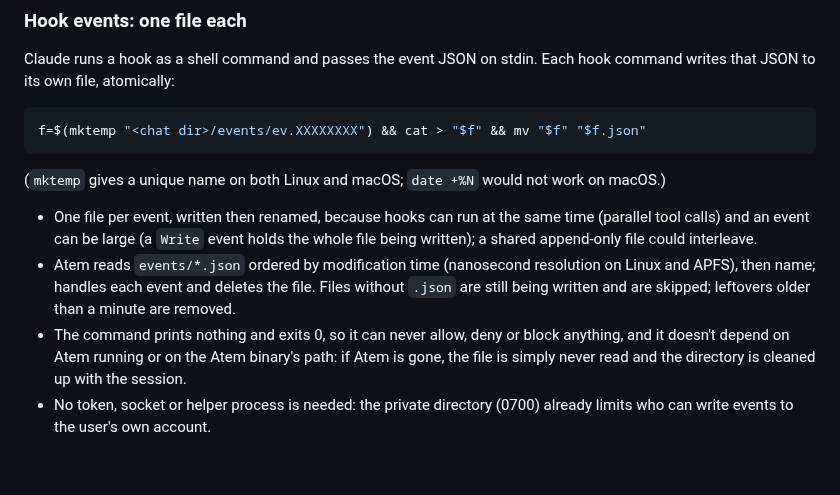
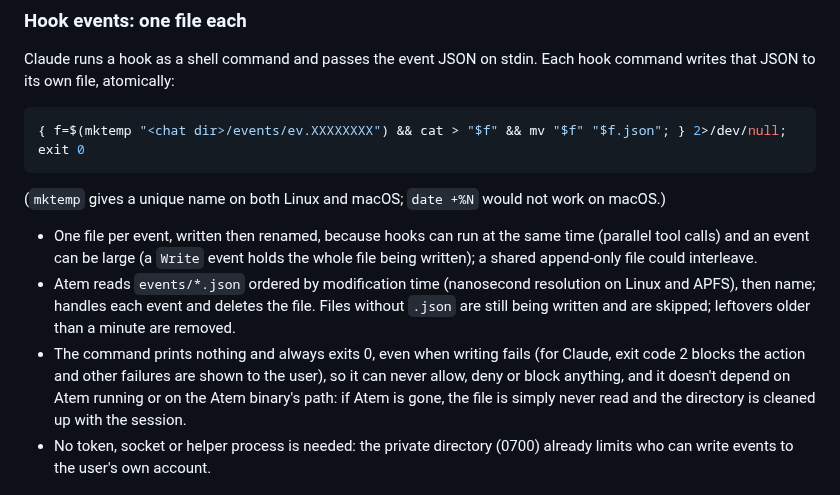
Before and after one commit to Agora-Build/Atem, a Markdown page: designs/agent-chat-host.md, the part around the change. GitHub-like rendering; blank space fills up the shorter version.

Commit message:
docs(chat): hook command always exits 0 quietly
🤖 Built with SMT <smt@agora.build>

````diff
--- a/designs/agent-chat-host.md
+++ b/designs/agent-chat-host.md
@@ -64,7 +64,7 @@ Claude runs a hook as a shell command and passes the event JSON on stdin. Each
 hook command writes that JSON to its own file, atomically:
 
 ```sh
-f=$(mktemp "<chat dir>/events/ev.XXXXXXXX") && cat > "$f" && mv "$f" "$f.json"
+{ f=$(mktemp "<chat dir>/events/ev.XXXXXXXX") && cat > "$f" && mv "$f" "$f.json"; } 2>/dev/null; exit 0
 ```
 
 (`mktemp` gives a unique name on both Linux and macOS; `date +%N` would not
@@ -77,7 +77,9 @@ work on macOS.)
   resolution on Linux and APFS), then name; handles each event and deletes
   the file. Files without `.json` are still being written and are skipped;
   leftovers older than a minute are removed.
-- The command prints nothing and exits 0, so it can never allow, deny or block
+- The command prints nothing and always exits 0, even when writing fails (for
+  Claude, exit code 2 blocks the action and other failures are shown to the
+  user), so it can never allow, deny or block
   anything, and it doesn't depend on Atem running or on the Atem binary's
   path: if Atem is gone, the file is simply never read and the directory is
   cleaned up with the session.
````
